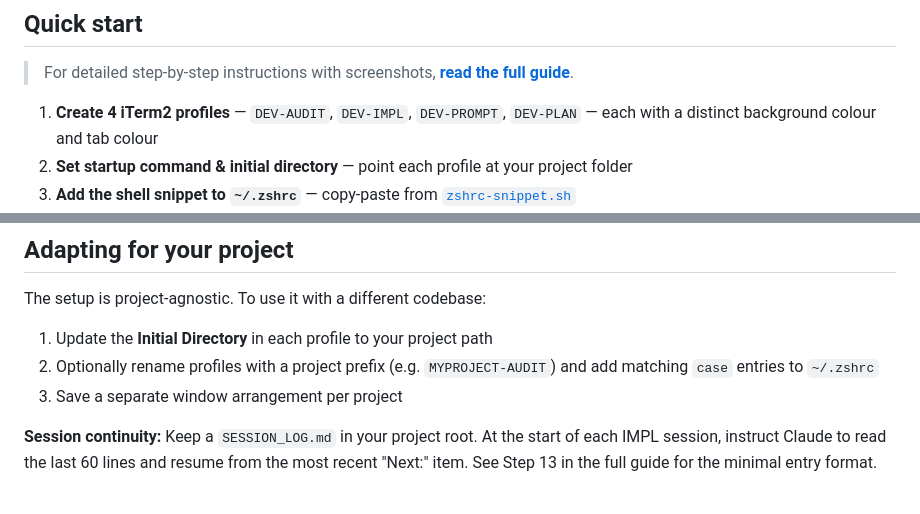
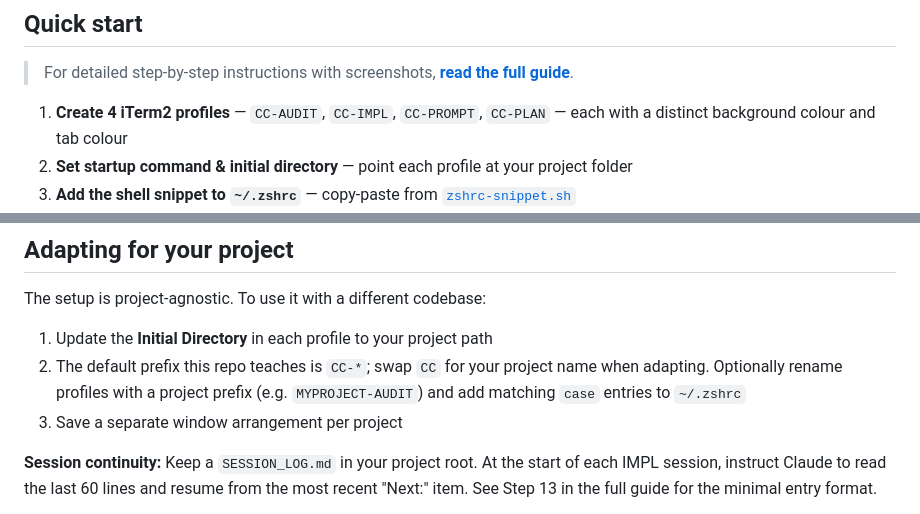
Before and after one commit to pravindurgani/claude-code-multipane-iterm2, a Markdown page: README.md, 2 parts joined by grey strips. GitHub-like rendering.

Commit message:
fix: README CC-* rename — close H1 from setup-vs-docs audit
Co-Authored-By: Claude Opus 4.6 <noreply@anthropic.com>

```diff
--- a/README.md
+++ b/README.md
@@ -61,7 +61,7 @@ This workflow depends on iTerm2-specific features:
 
 > For detailed step-by-step instructions with screenshots, **[read the full guide](https://pravindurgani.github.io/claude-code-multipane-iterm2/)**.
 
-1. **Create 4 iTerm2 profiles** — `DEV-AUDIT`, `DEV-IMPL`, `DEV-PROMPT`, `DEV-PLAN` — each with a distinct background colour and tab colour
+1. **Create 4 iTerm2 profiles** — `CC-AUDIT`, `CC-IMPL`, `CC-PROMPT`, `CC-PLAN` — each with a distinct background colour and tab colour
 2. **Set startup command & initial directory** — point each profile at your project folder
 3. **Add the shell snippet to `~/.zshrc`** — copy-paste from [`zshrc-snippet.sh`](zshrc-snippet.sh)
 4. **Create a 2x2 pane layout** and save it as the default window arrangement
@@ -95,7 +95,7 @@ This workflow depends on iTerm2-specific features:
 The setup is project-agnostic. To use it with a different codebase:
 
 1. Update the **Initial Directory** in each profile to your project path
-2. Optionally rename profiles with a project prefix (e.g. `MYPROJECT-AUDIT`) and add matching `case` entries to `~/.zshrc`
+2. The default prefix this repo teaches is `CC-*`; swap `CC` for your project name when adapting. Optionally rename profiles with a project prefix (e.g. `MYPROJECT-AUDIT`) and add matching `case` entries to `~/.zshrc`
 3. Save a separate window arrangement per project
 
 **Session continuity:** Keep a `SESSION_LOG.md` in your project root. At the
```
